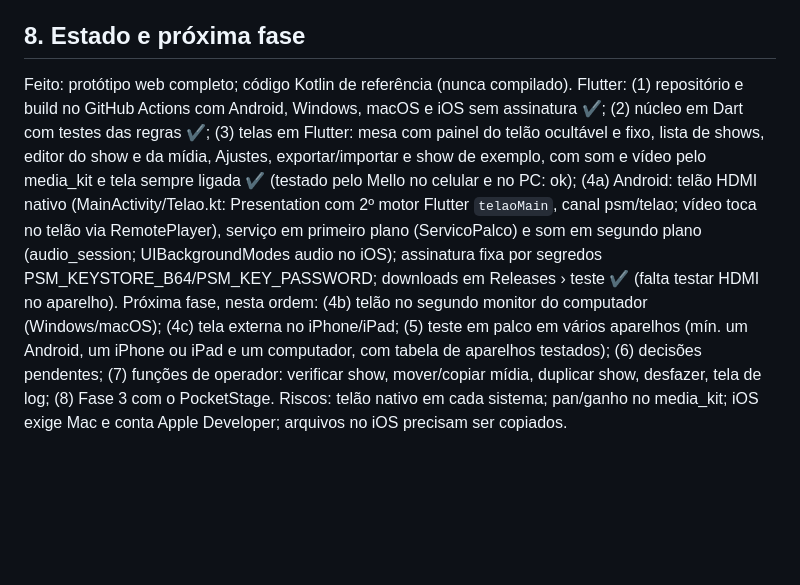
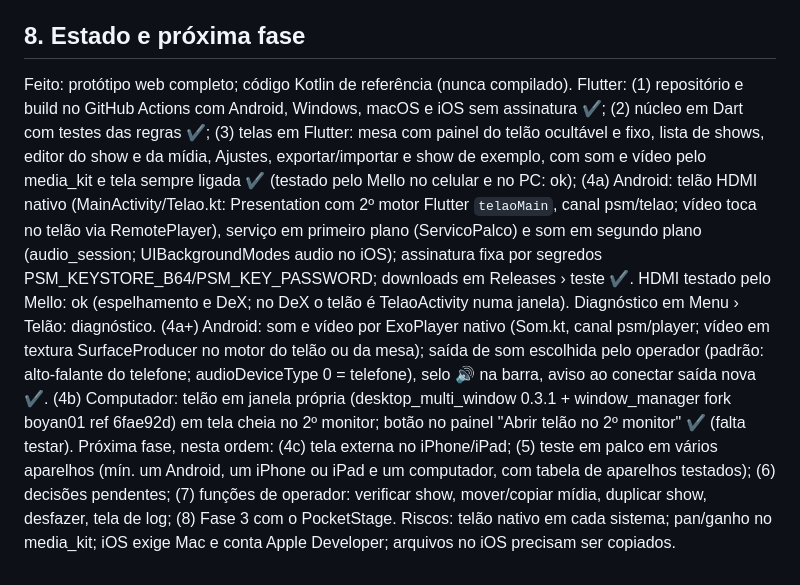
Before and after one commit to omarciomello/pocketstagemidia, a Markdown page: docs/CONTEXTO.md, the part around the change. Drawn GitHub-style; blank space fills up the shorter version.

Commit message:
Contexto: etapas 4a e 4b
Co-Authored-By: Claude Opus 5.5 <noreply@anthropic.com>
Claude-Session: https://claude.ai/code/session_01K2JTqcMCQABTXfrrqKYdeK

```diff
--- a/docs/CONTEXTO.md
+++ b/docs/CONTEXTO.md
@@ -71,6 +71,8 @@ Tema escuro único. Fundo #090A0F; painéis #12141C/#1E212D/#272B38; texto #E2E4
 
 ## 8. Estado e próxima fase
 
-Feito: protótipo web completo; código Kotlin de referência (nunca compilado). Flutter: (1) repositório e build no GitHub Actions com Android, Windows, macOS e iOS sem assinatura ✔; (2) núcleo em Dart com testes das regras ✔; (3) telas em Flutter: mesa com painel do telão ocultável e fixo, lista de shows, editor do show e da mídia, Ajustes, exportar/importar e show de exemplo, com som e vídeo pelo media_kit e tela sempre ligada ✔ (testado pelo Mello no celular e no PC: ok); (4a) Android: telão HDMI nativo (MainActivity/Telao.kt: Presentation com 2º motor Flutter `telaoMain`, canal psm/telao; vídeo toca no telão via RemotePlayer), serviço em primeiro plano (ServicoPalco) e som em segundo plano (audio_session; UIBackgroundModes audio no iOS); assinatura fixa por segredos PSM_KEYSTORE_B64/PSM_KEY_PASSWORD; downloads em Releases › teste ✔ (falta testar HDMI no aparelho).
-Próxima fase, nesta ordem: (4b) telão no segundo monitor do computador (Windows/macOS); (4c) tela externa no iPhone/iPad; (5) teste em palco em vários aparelhos (mín. um Android, um iPhone ou iPad e um computador, com tabela de aparelhos testados); (6) decisões pendentes; (7) funções de operador: verificar show, mover/copiar mídia, duplicar show, desfazer, tela de log; (8) Fase 3 com o PocketStage.
+Feito: protótipo web completo; código Kotlin de referência (nunca compilado). Flutter: (1) repositório e build no GitHub Actions com Android, Windows, macOS e iOS sem assinatura ✔; (2) núcleo em Dart com testes das regras ✔; (3) telas em Flutter: mesa com painel do telão ocultável e fixo, lista de shows, editor do show e da mídia, Ajustes, exportar/importar e show de exemplo, com som e vídeo pelo media_kit e tela sempre ligada ✔ (testado pelo Mello no celular e no PC: ok); (4a) Android: telão HDMI nativo (MainActivity/Telao.kt: Presentation com 2º motor Flutter `telaoMain`, canal psm/telao; vídeo toca no telão via RemotePlayer), serviço em primeiro plano (ServicoPalco) e som em segundo plano (audio_session; UIBackgroundModes audio no iOS); assinatura fixa por segredos PSM_KEYSTORE_B64/PSM_KEY_PASSWORD; downloads em Releases › teste ✔. HDMI testado pelo Mello: ok (espelhamento e DeX; no DeX o telão é TelaoActivity numa janela). Diagnóstico em Menu › Telão: diagnóstico.
+(4a+) Android: som e vídeo por ExoPlayer nativo (Som.kt, canal psm/player; vídeo em textura SurfaceProducer no motor do telão ou da mesa); saída de som escolhida pelo operador (padrão: alto-falante do telefone; audioDeviceType 0 = telefone), selo 🔊 na barra, aviso ao conectar saída nova ✔.
+(4b) Computador: telão em janela própria (desktop_multi_window 0.3.1 + window_manager fork boyan01 ref 6fae92d) em tela cheia no 2º monitor; botão no painel "Abrir telão no 2º monitor" ✔ (falta testar).
+Próxima fase, nesta ordem: (4c) tela externa no iPhone/iPad; (5) teste em palco em vários aparelhos (mín. um Android, um iPhone ou iPad e um computador, com tabela de aparelhos testados); (6) decisões pendentes; (7) funções de operador: verificar show, mover/copiar mídia, duplicar show, desfazer, tela de log; (8) Fase 3 com o PocketStage.
 Riscos: telão nativo em cada sistema; pan/ganho no media_kit; iOS exige Mac e conta Apple Developer; arquivos no iOS precisam ser copiados.
```
